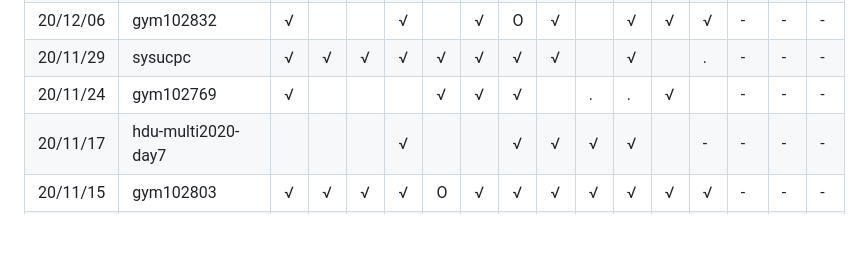
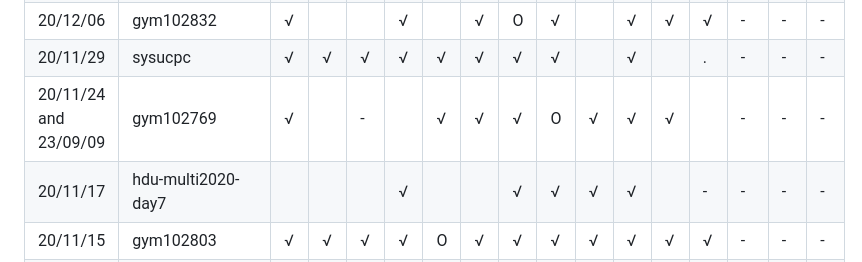
Before and after one commit to ZayinLoveZiyin/XCPC, a Markdown page: README.md, the part around the change. Drawn GitHub-style; blank space fills up the shorter version.

Commit message:
23/09/09

```diff
--- a/README.md
+++ b/README.md
@@ -105,7 +105,7 @@ O 代表赛后AC
 | 20/12/08 | gym102759               | O    |      |      | √    | .    | O    |      | √    |      | √    | √    |      | -    | -    | -    |
 | 20/12/06 | gym102832               | √    |      |      | √    |      | √    | O    | √    |      | √    | √    | √    | -    | -    | -    |
 | 20/11/29 | sysucpc                 | √    | √    | √    | √    | √    | √    | √    | √    |      | √    |      | .    | -    | -    | -    |
-| 20/11/24 | gym102769               | √    |      |      |      | √    | √    | √    |      | .    | .    | √    |      | -    | -    | -    |
+| 20/11/24 and 23/09/09 | gym102769  | √    |      | -    |      | √    | √    | √    | O    | √    | √    | √    |      | -    | -    | -    |
 | 20/11/17 | hdu-multi2020-day7      |      |      |      | √    |      |      | √    | √    | √    | √    |      | -    | -    | -    | -    |
 | 20/11/15 | gym102803               | √    | √    | √    | √    | O    | √    | √    | √    | √    | √    | √    | √    | -    | -    | -    |
 | 20/11/14 | hdu-multi2020-day8      |      | √    | √    | √    |      | √    | √    | √    | √    |      | √    | √    | -    | -    | -    |
```
